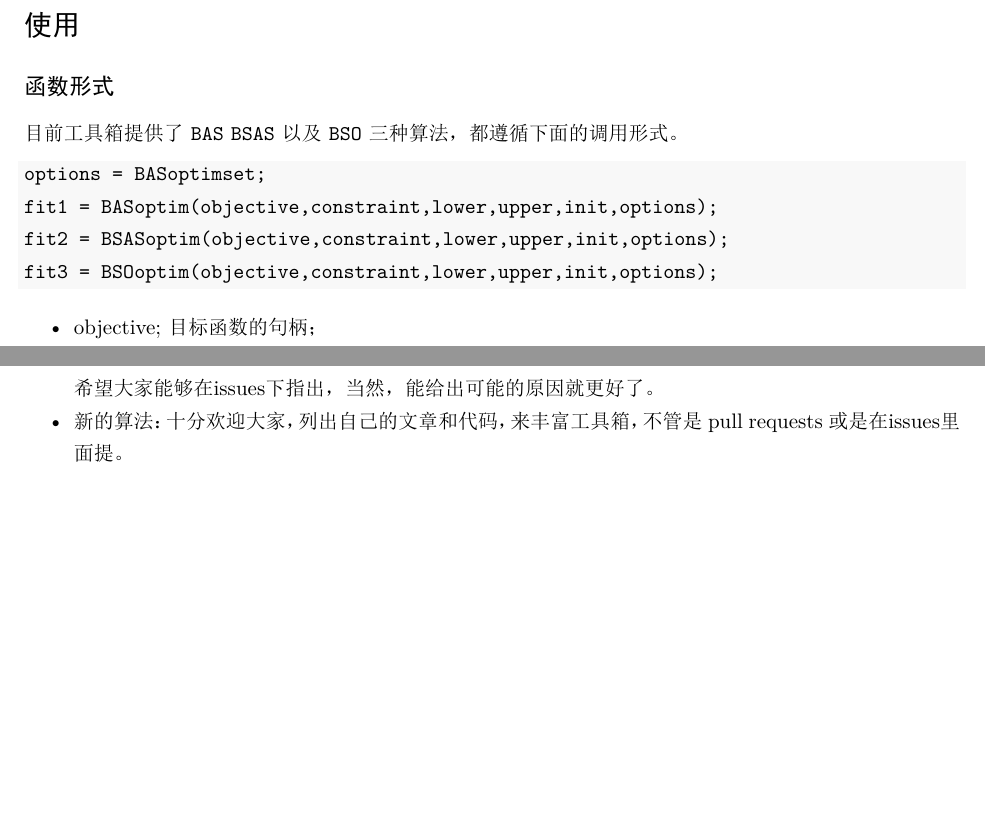
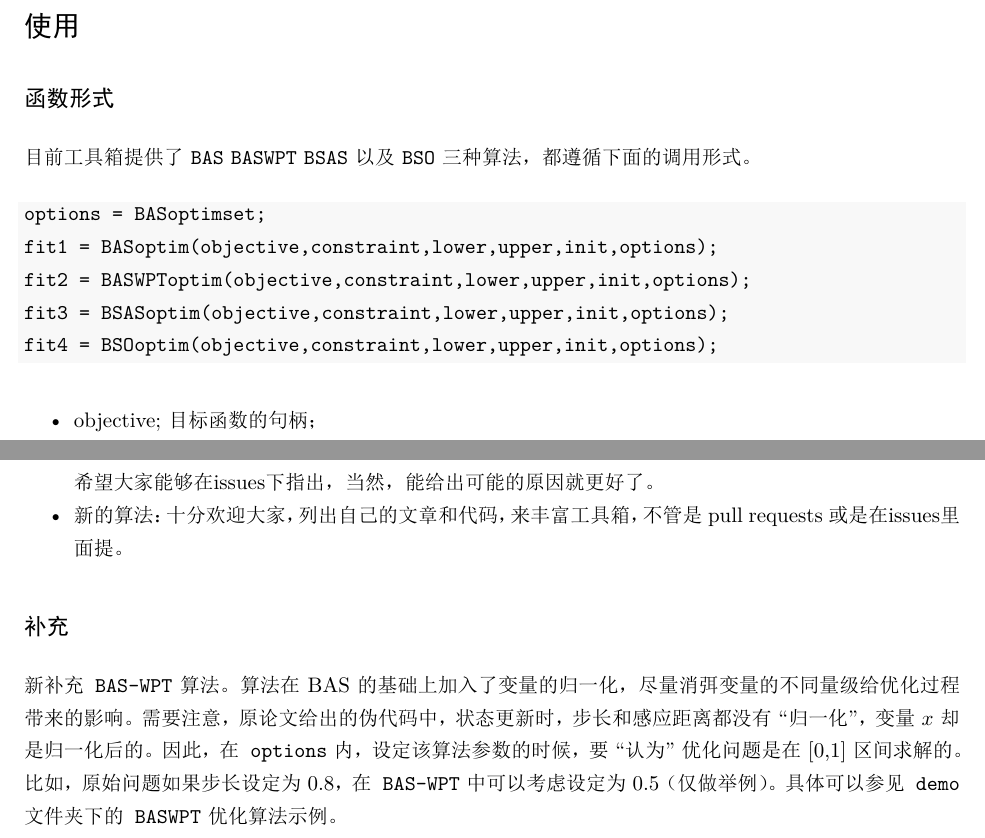
Before and after one commit to jywang2016/BASmatlab, an R Markdown document (doc/manual.Rmd): two parts of pages 1 and 5 of 5 before the commit and two parts of pages 1 and 6 of 6 after it, joined at a grey line, cut so that both start at the same text, the shorter picture padded with empty space. The pictures show the output file doc/manual.pdf that the author committed with the source.

Commit message:
BAS-WPT algorithm

````diff
--- a/doc/manual.Rmd
+++ b/doc/manual.Rmd
@@ -32,13 +32,14 @@ knitr::opts_chunk$set(echo = TRUE)
 
 ## 函数形式
 
-目前工具箱提供了 `BAS` `BSAS` 以及 `BSO` 三种算法，都遵循下面的调用形式。
+目前工具箱提供了 `BAS` `BASWPT` `BSAS` 以及 `BSO` 三种算法，都遵循下面的调用形式。
 
 ```matlab
 options = BASoptimset;
 fit1 = BASoptim(objective,constraint,lower,upper,init,options);
-fit2 = BSASoptim(objective,constraint,lower,upper,init,options);
-fit3 = BSOoptim(objective,constraint,lower,upper,init,options);
+fit2 = BASWPToptim(objective,constraint,lower,upper,init,options);
+fit3 = BSASoptim(objective,constraint,lower,upper,init,options);
+fit4 = BSOoptim(objective,constraint,lower,upper,init,options);
 ```
 - objective; 目标函数的句柄；
 - constraint; 约束函数的句柄；可以取空,即`[]`
@@ -205,9 +206,12 @@ ans =
    6.1403e+03
 ```
 
-
 ## 后续工作
 
 - 待完成：目前还有部分的算法没有迁移到matlab工具箱。后续我会进行这部分地工作，当然，欢迎大家复现，并pull requests。
 - 问题：复现的过程中，我可能会犯一些错误。尽管程序可能不会出错，但是结果会不在预期范围之内。希望大家能够在[issues](https://github.com/jywang2016/BASmatlab/issues)下指出，当然，能给出可能的原因就更好了。
 - 新的算法：十分欢迎大家，列出自己的文章和代码，来丰富工具箱，不管是pull requests 或是 在[issues](https://github.com/jywang2016/BASmatlab/issues)里面提。
+
+## 补充
+
+新补充`BAS-WPT`算法。算法在BAS的基础上加入了变量的归一化，尽量消弭变量的不同量级给优化过程带来的影响。需要注意，原论文给出的伪代码中，状态更新时，步长和感应距离都没有“归一化”，变量$x$却是归一化后的。因此，在`options`内，设定该算法参数的时候，要“认为”优化问题是在[0,1]区间求解的。比如，原始问题如果步长设定为0.8，在`BAS-WPT`中可以考虑设定为0.5（仅做举例）。具体可以参见`demo`文件夹下的`BASWPT`优化算法示例。
````
Also changed, not shown: doc/manual.pdf, 6 other files.
